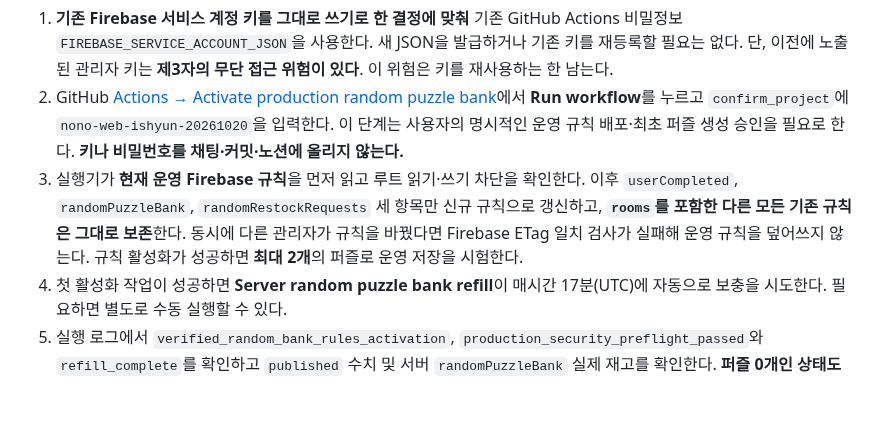
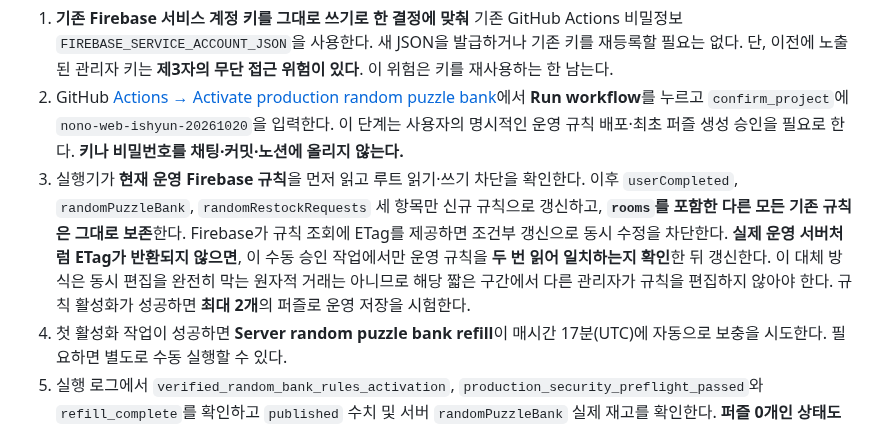
Before and after one commit to ishyun1227/nono-web, a Markdown page: docs/SERVER_RANDOM_BANK_REFILL.md, the part around the change. Rendered like a GitHub page; blank space fills up the shorter version.

Commit message:
Document observed missing Firebase rules ETag, explicit manual double-read fallback and remaining concurrent edit limitation

```diff
--- a/docs/SERVER_RANDOM_BANK_REFILL.md
+++ b/docs/SERVER_RANDOM_BANK_REFILL.md
@@ -43,7 +43,7 @@
 
 1. **기존 Firebase 서비스 계정 키를 그대로 쓰기로 한 결정에 맞춰** 기존 GitHub Actions 비밀정보 `FIREBASE_SERVICE_ACCOUNT_JSON`을 사용한다. 새 JSON을 발급하거나 기존 키를 재등록할 필요는 없다. 단, 이전에 노출된 관리자 키는 **제3자의 무단 접근 위험이 있다**. 이 위험은 키를 재사용하는 한 남는다.
 2. GitHub [Actions → Activate production random puzzle bank](https://github.com/ishyun1227/nono-web/actions/workflows/activate-random-bank.yml)에서 **Run workflow**를 누르고 `confirm_project`에 `nono-web-ishyun-20261020`을 입력한다. 이 단계는 사용자의 명시적인 운영 규칙 배포·최초 퍼즐 생성 승인을 필요로 한다. **키나 비밀번호를 채팅·커밋·노션에 올리지 않는다.**
-3. 실행기가 **현재 운영 Firebase 규칙**을 먼저 읽고 루트 읽기·쓰기 차단을 확인한다. 이후 `userCompleted`, `randomPuzzleBank`, `randomRestockRequests` 세 항목만 신규 규칙으로 갱신하고, **`rooms`를 포함한 다른 모든 기존 규칙은 그대로 보존**한다. 동시에 다른 관리자가 규칙을 바꿨다면 Firebase ETag 일치 검사가 실패해 운영 규칙을 덮어쓰지 않는다. 규칙 활성화가 성공하면 **최대 2개**의 퍼즐로 운영 저장을 시험한다.
+3. 실행기가 **현재 운영 Firebase 규칙**을 먼저 읽고 루트 읽기·쓰기 차단을 확인한다. 이후 `userCompleted`, `randomPuzzleBank`, `randomRestockRequests` 세 항목만 신규 규칙으로 갱신하고, **`rooms`를 포함한 다른 모든 기존 규칙은 그대로 보존**한다. Firebase가 규칙 조회에 ETag를 제공하면 조건부 갱신으로 동시 수정을 차단한다. **실제 운영 서버처럼 ETag가 반환되지 않으면**, 이 수동 승인 작업에서만 운영 규칙을 **두 번 읽어 일치하는지 확인**한 뒤 갱신한다. 이 대체 방식은 동시 편집을 완전히 막는 원자적 거래는 아니므로 해당 짧은 구간에서 다른 관리자가 규칙을 편집하지 않아야 한다. 규칙 활성화가 성공하면 **최대 2개**의 퍼즐로 운영 저장을 시험한다.
 4. 첫 활성화 작업이 성공하면 **Server random puzzle bank refill**이 매시간 17분(UTC)에 자동으로 보충을 시도한다. 필요하면 별도로 수동 실행할 수 있다.
 5. 실행 로그에서 `verified_random_bank_rules_activation`, `production_security_preflight_passed`와 `refill_complete`를 확인하고 `published` 수치 및 서버 `randomPuzzleBank` 실제 재고를 확인한다. **퍼즐 0개인 상태도 실행 성공으로 표시될 수 있어 실제 재고를 반드시 확인해야 한다.**
 
```
